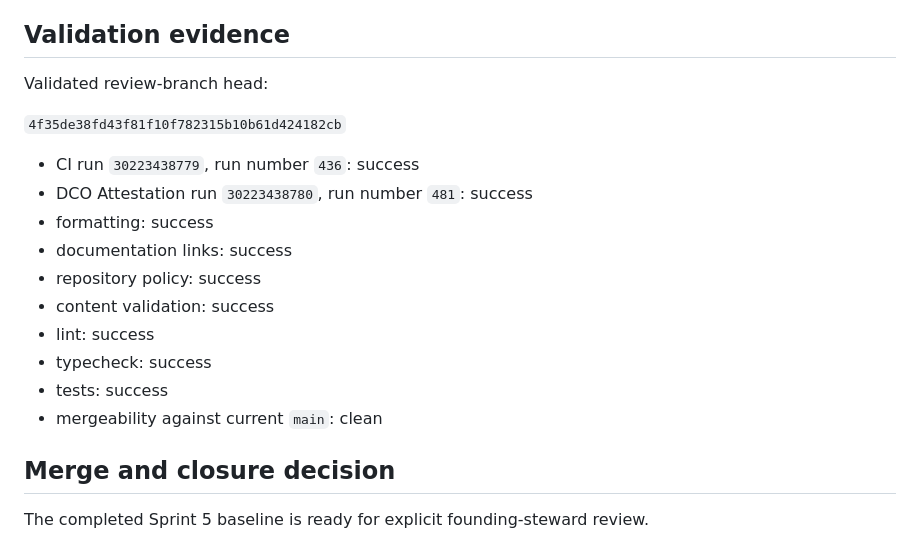
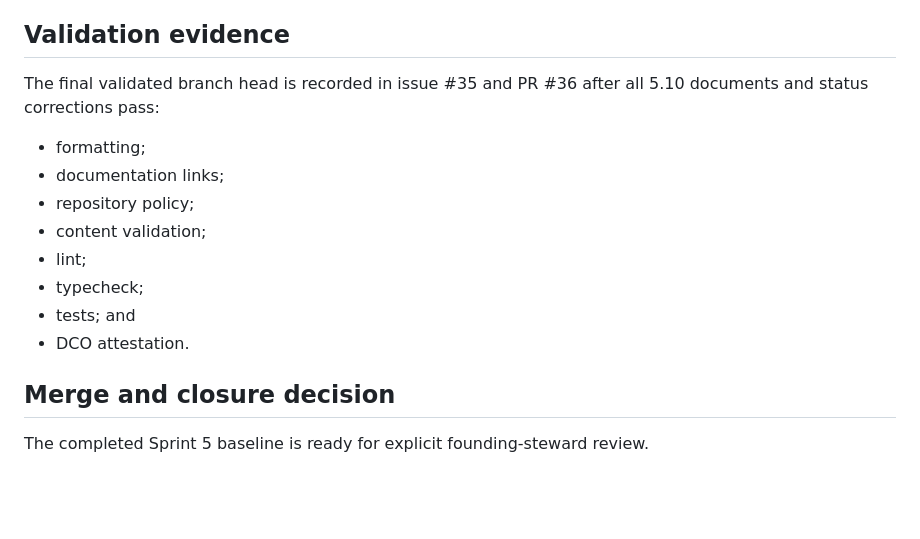
Before and after one commit to finalboss-tom/calypsos-promise, a Markdown page: docs/roadmap/sprint-5-completion-record.md, the part around the change. Drawn GitHub-style; blank space fills up the shorter version.

Commit message:
docs: correct final Sprint 5 head reference

```diff
--- a/docs/roadmap/sprint-5-completion-record.md
+++ b/docs/roadmap/sprint-5-completion-record.md
@@ -286,20 +286,16 @@ Active Phase 0 work still includes:
 
 ## Validation evidence
 
-Validated review-branch head:
+The final validated branch head is recorded in issue #35 and PR #36 after all 5.10 documents and status corrections pass:
 
-`4f35de38fd43f81f10f782315b10b61d424182cb`
-
-- CI run `30223438779`, run number `436`: success
-- DCO Attestation run `30223438780`, run number `481`: success
-- formatting: success
-- documentation links: success
-- repository policy: success
-- content validation: success
-- lint: success
-- typecheck: success
-- tests: success
-- mergeability against current `main`: clean
+- formatting;
+- documentation links;
+- repository policy;
+- content validation;
+- lint;
+- typecheck;
+- tests; and
+- DCO attestation.
 
 ## Merge and closure decision
 
```
